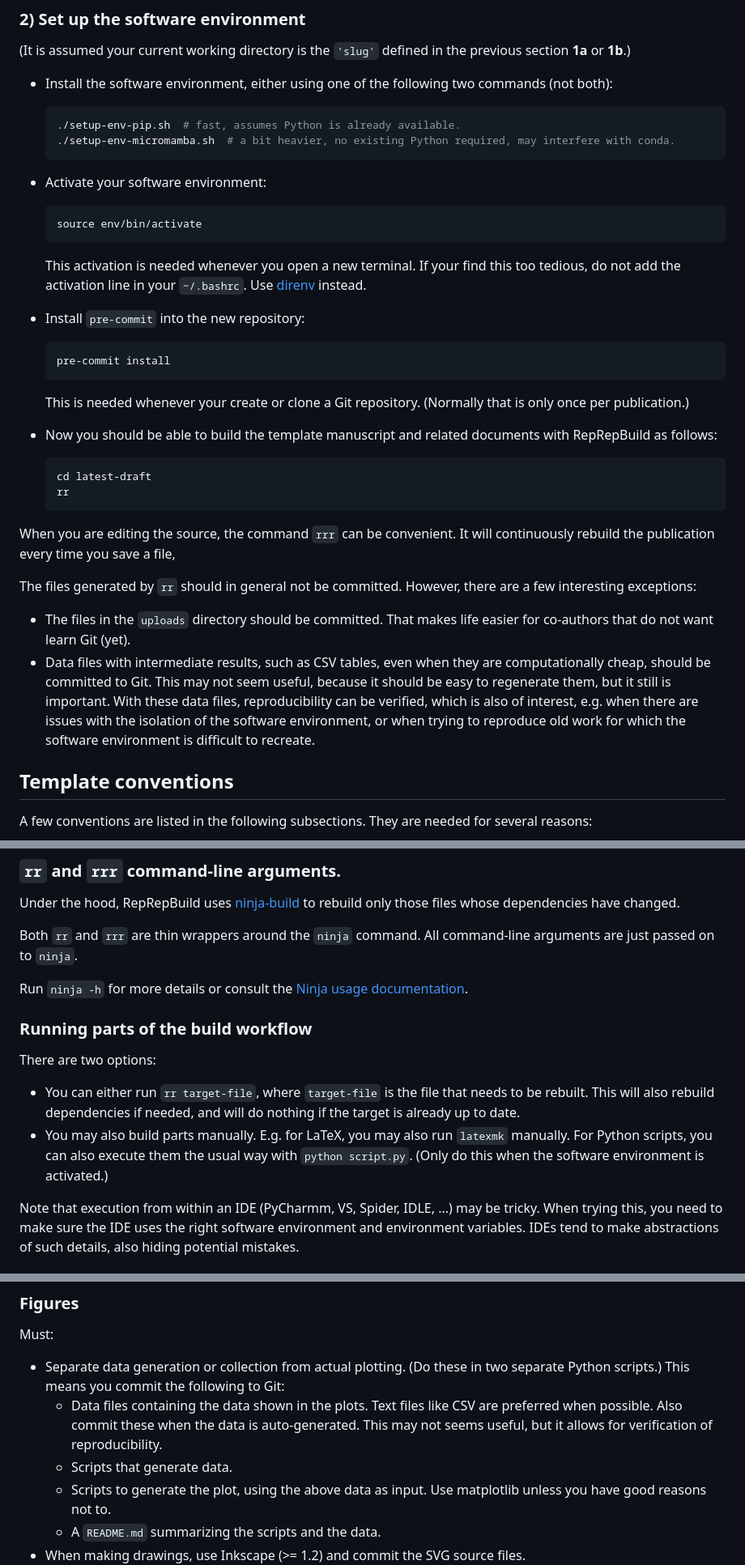
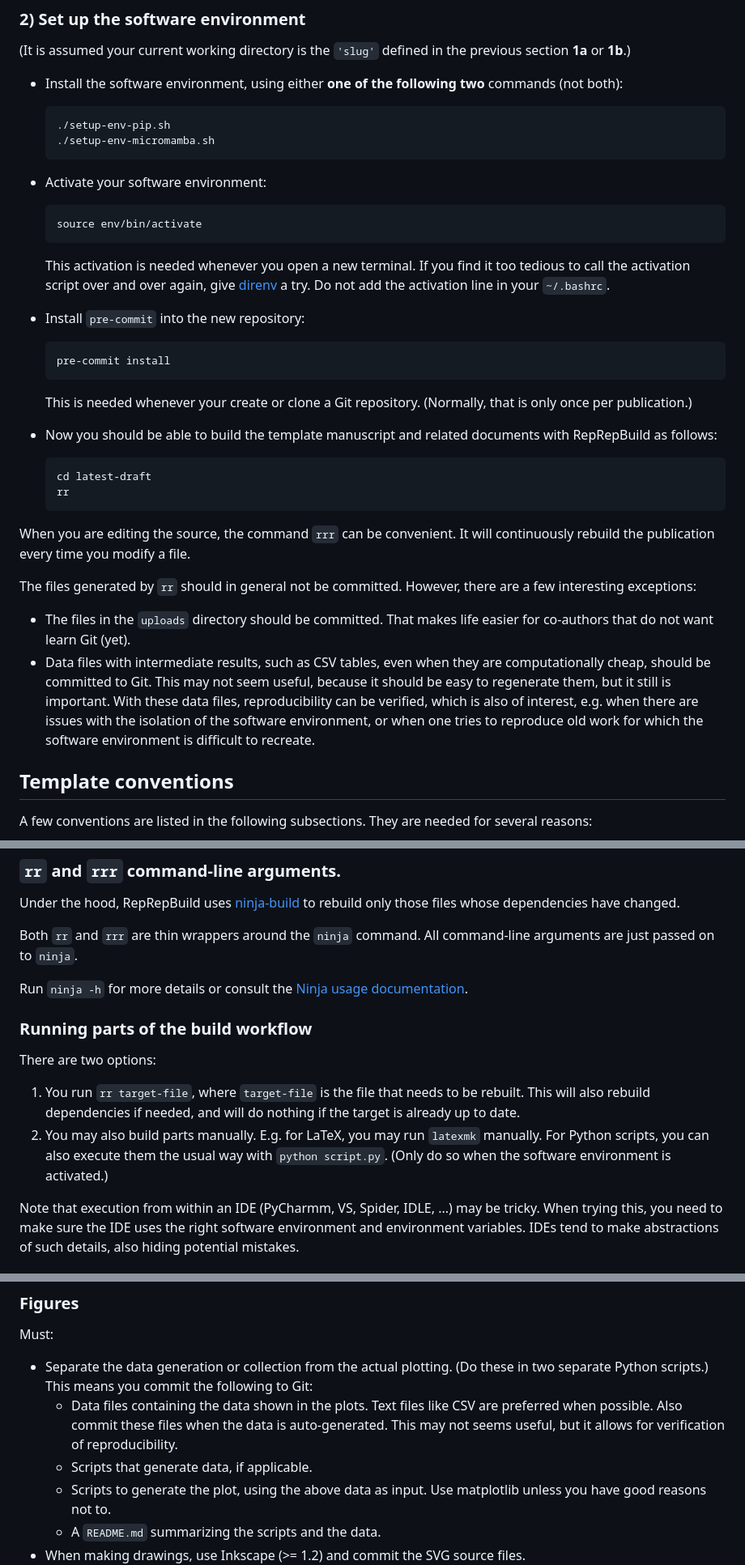
Before and after one commit to reproducible-reporting/templates, a Markdown page: DOCUMENTATION.md, 3 parts joined by grey strips. Shown at 81% size. GitHub-like rendering.

````diff
--- a/DOCUMENTATION.md
+++ b/DOCUMENTATION.md
@@ -118,11 +132,11 @@ where `'slug'` should be replaced with the directory created by `git clone`
 (It is assumed your current working directory is the `'slug'`
 defined in the previous section **1a** or **1b**.)
 
-- Install the software environment, either using one of the following two commands (not both):
+- Install the software environment, using either **one of the following two** commands (not both):
 
   ```bash
-  ./setup-env-pip.sh  # fast, assumes Python is already available.
-  ./setup-env-micromamba.sh  # a bit heavier, no existing Python required, may interfere with conda.
+  ./setup-env-pip.sh
+  ./setup-env-micromamba.sh
   ```
 
 - Activate your software environment:
@@ -132,8 +146,9 @@ defined in the previous section **1a** or **1b**.)
   ```
 
   This activation is needed whenever you open a new terminal.
-  If your find this too tedious, do not add the activation line in your `~/.bashrc`.
-  Use [direnv](https://github.com/direnv/direnv) instead.
+  If you find it too tedious to call the activation script over and over again,
+  give [direnv](https://github.com/direnv/direnv) a try.
+  Do not add the activation line in your `~/.bashrc`.
 
 - Install `pre-commit` into the new repository:
 
@@ -142,7 +157,7 @@ defined in the previous section **1a** or **1b**.)
   ```
 
   This is needed whenever your create or clone a Git repository.
-  (Normally that is only once per publication.)
+  (Normally, that is only once per publication.)
 
 - Now you should be able to build the template manuscript and related documents
   with RepRepBuild as follows:
@@ -153,7 +168,7 @@ defined in the previous section **1a** or **1b**.)
   ```
 
 When you are editing the source, the command `rrr` can be convenient.
-It will continuously rebuild the publication every time you save a file,
+It will continuously rebuild the publication every time you modify a file.
 
 The files generated by `rr` should in general not be committed.
 However, there are a few interesting exceptions:
@@ -167,7 +182,7 @@ However, there are a few interesting exceptions:
   With these data files, reproducibility can be verified,
   which is also of interest,
   e.g. when there are issues with the isolation of the software environment,
-  or when trying to reproduce old work for which the software environment is
+  or when one tries to reproduce old work for which the software environment is
   difficult to recreate.
 
 
@@ -266,17 +281,18 @@ All command-line arguments are just passed on to `ninja`.
 
 Run `ninja -h` for more details or consult the [Ninja usage documentation](https://ninja-build.org/manual.html#_running_ninja).
 
+
 ### Running parts of the build workflow
 
 There are two options:
 
-- You can either run `rr target-file`, where `target-file` is the file that needs to be rebuilt.
-  This will also rebuild dependencies if needed, and will do nothing if the target is already
-  up to date.
-- You may also build parts manually.
-  E.g. for LaTeX, you may also run `latexmk` manually.
-  For Python scripts, you can also execute them the usual way with `python script.py`.
-  (Only do this when the software environment is activated.)
+1. You run `rr target-file`, where `target-file` is the file that needs to be rebuilt.
+   This will also rebuild dependencies if needed, and will do nothing if the target is already
+   up to date.
+2. You may also build parts manually.
+   E.g. for LaTeX, you may run `latexmk` manually.
+   For Python scripts, you can also execute them the usual way with `python script.py`.
+   (Only do so when the software environment is activated.)
 
 Note that execution from within an IDE (PyCharmm, VS, Spider, IDLE, ...) may be tricky.
 When trying this, you need to make sure the IDE uses the right software environment and environment variables.
@@ -337,14 +353,14 @@ Should:
 
 Must:
 
-- Separate data generation or collection from actual plotting.
+- Separate the data generation or collection from the actual plotting.
   (Do these in two separate Python scripts.)
   This means you commit the following to Git:
   - Data files containing the data shown in the plots.
     Text files like CSV are preferred when possible.
-    Also commit these when the data is auto-generated.
+    Also commit these files when the data is auto-generated.
     This may not seems useful, but it allows for verification of reproducibility.
-  - Scripts that generate data.
+  - Scripts that generate data, if applicable.
   - Scripts to generate the plot, using the above data as input.
     Use matplotlib unless you have good reasons not to.
   - A `README.md` summarizing the scripts and the data.
````
Also changed, not shown: other parts of DOCUMENTATION.md (+35 -14 lines).
